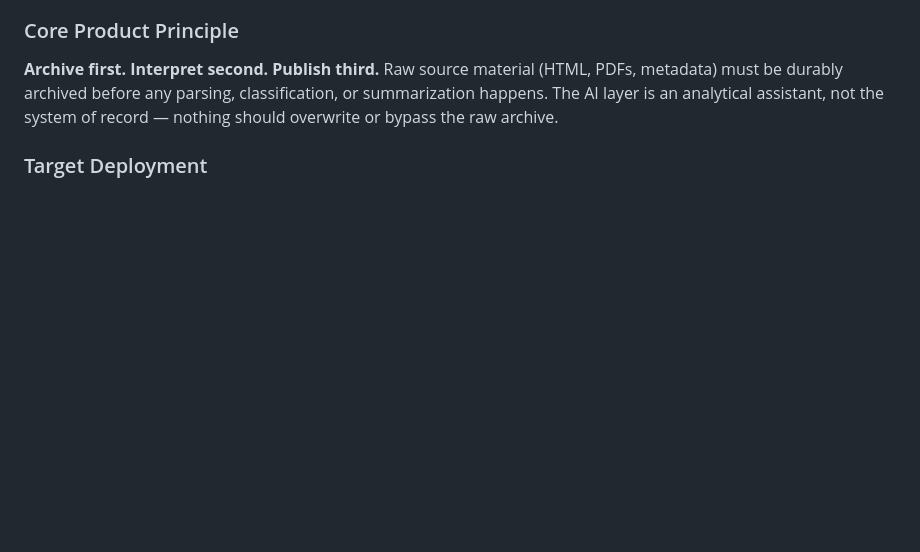
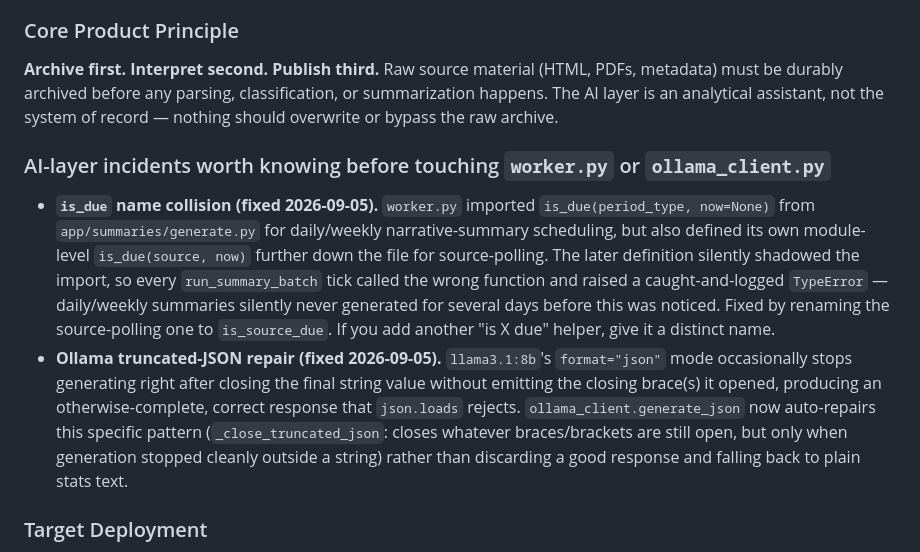
Before and after one commit to quistuipater/civic-radar, a Markdown page: cities/ventura/CLAUDE.md, the part around the change. Drawn GitHub-style; blank space fills up the shorter version.

```diff
--- a/cities/ventura/CLAUDE.md
+++ b/cities/ventura/CLAUDE.md
@@ -21,6 +21,11 @@ Ventura Civic Radar is a local-first civic intelligence system that monitors off
 ### Core Product Principle
 
 **Archive first. Interpret second. Publish third.** Raw source material (HTML, PDFs, metadata) must be durably archived before any parsing, classification, or summarization happens. The AI layer is an analytical assistant, not the system of record — nothing should overwrite or bypass the raw archive.
+
+### AI-layer incidents worth knowing before touching `worker.py` or `ollama_client.py`
+
+- **`is_due` name collision (fixed 2026-09-05).** `worker.py` imported `is_due(period_type, now=None)` from `app/summaries/generate.py` for daily/weekly narrative-summary scheduling, but also defined its own module-level `is_due(source, now)` further down the file for source-polling. The later definition silently shadowed the import, so every `run_summary_batch` tick called the wrong function and raised a caught-and-logged `TypeError` — daily/weekly summaries silently never generated for several days before this was noticed. Fixed by renaming the source-polling one to `is_source_due`. If you add another "is X due" helper, give it a distinct name.
+- **Ollama truncated-JSON repair (fixed 2026-09-05).** `llama3.1:8b`'s `format="json"` mode occasionally stops generating right after closing the final string value without emitting the closing brace(s) it opened, producing an otherwise-complete, correct response that `json.loads` rejects. `ollama_client.generate_json` now auto-repairs this specific pattern (`_close_truncated_json`: closes whatever braces/brackets are still open, but only when generation stopped cleanly outside a string) rather than discarding a good response and falling back to plain stats text.
 
 ### Target Deployment
 
```
Also changed, not shown: cities/boston/CLAUDE.md (+5 -0 lines), cities/santa_cruz/CLAUDE.md (+5 -0 lines).
